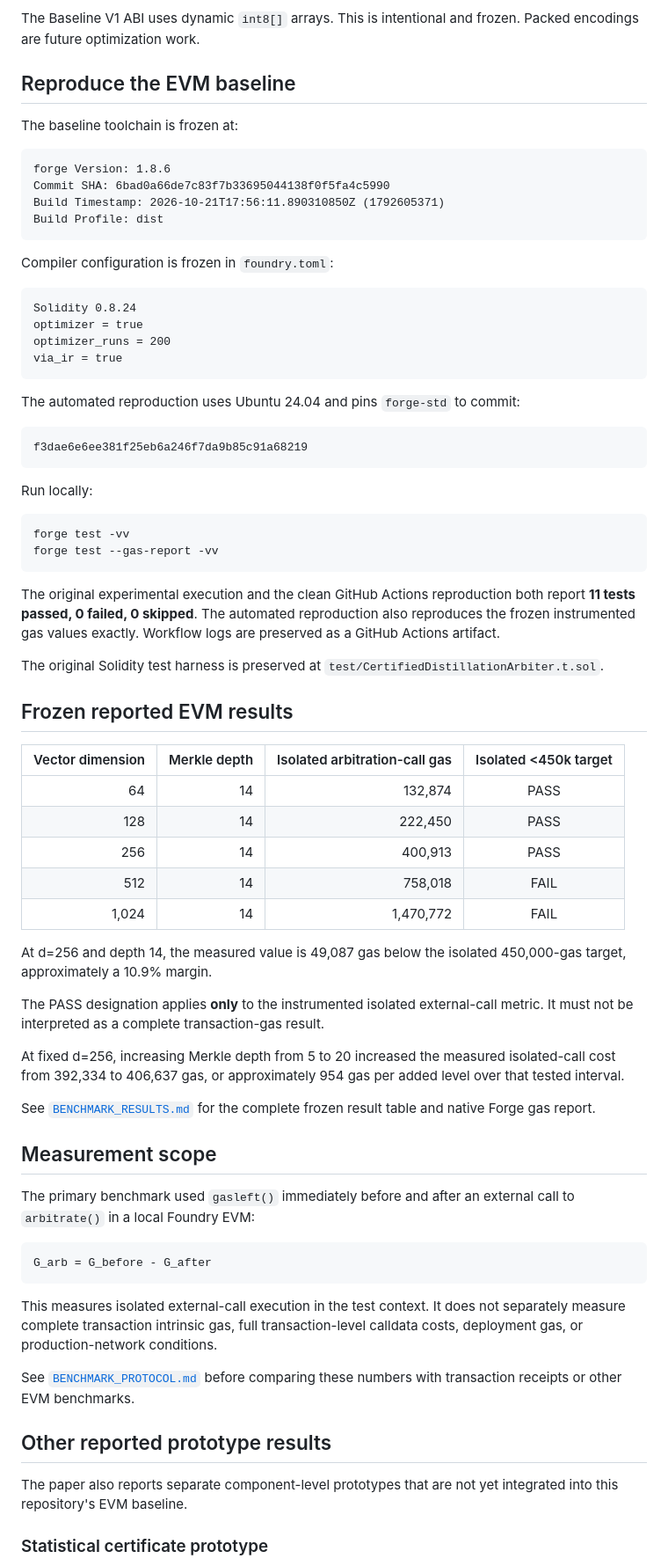
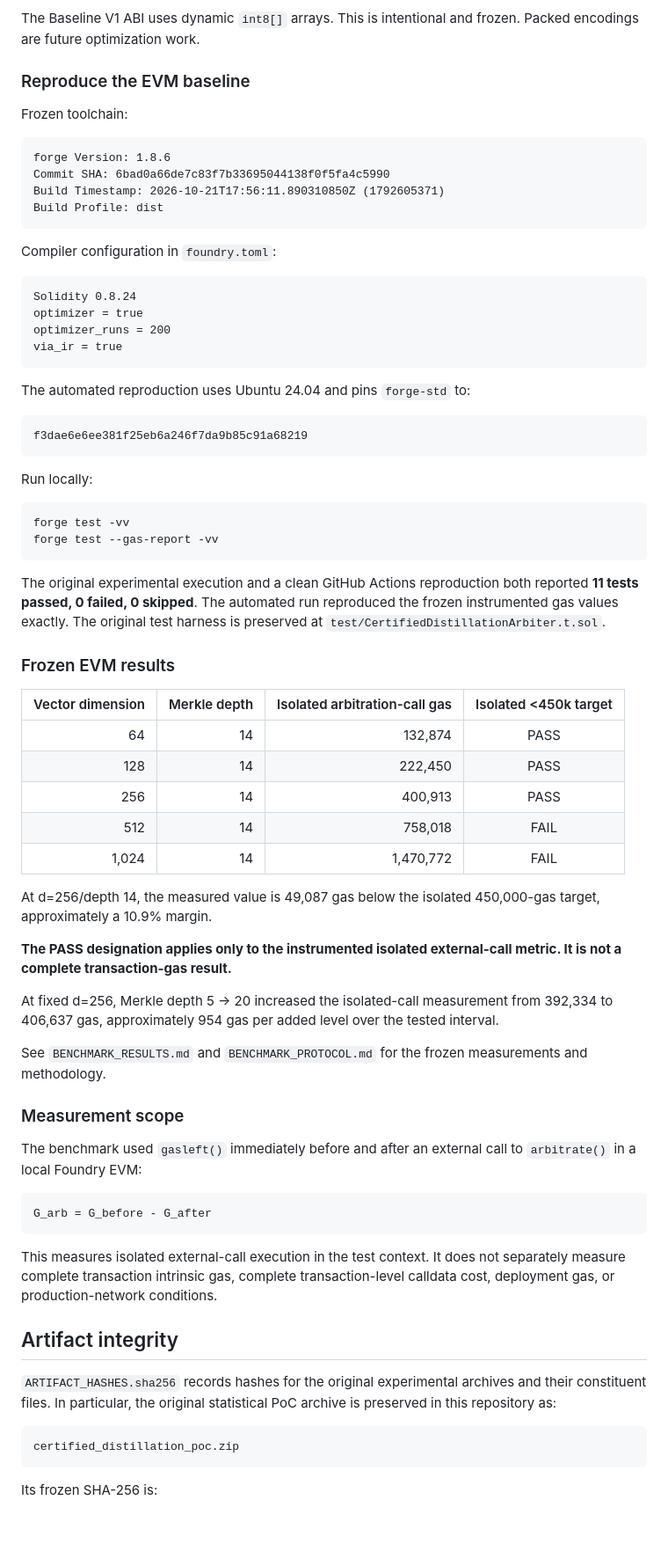
Before and after one commit to Antoniorjr4/commitment-based-knowledge-distillation, a Markdown page: README.md, the part around one of its changes. Shown at 88% size. GitHub-like rendering; blank space fills up the shorter version.

````diff
--- a/README.md
+++ b/README.md
@@ -28,9 +71,9 @@ The current evidence is component-level. It does **not** constitute an integrate
 
 The Baseline V1 ABI uses dynamic `int8[]` arrays. This is intentional and frozen. Packed encodings are future optimization work.
 
-## Reproduce the EVM baseline
+### Reproduce the EVM baseline
 
-The baseline toolchain is frozen at:
+Frozen toolchain:
 
 ```text
 forge Version: 1.8.6
@@ -39,7 +82,7 @@ Build Timestamp: 2026-10-21T17:56:11.890310850Z (1792605371)
 Build Profile: dist
 ```
 
-Compiler configuration is frozen in `foundry.toml`:
+Compiler configuration in `foundry.toml`:
 
 ```text
 Solidity 0.8.24
@@ -48,7 +91,7 @@ optimizer_runs = 200
 via_ir = true
 ```
 
-The automated reproduction uses Ubuntu 24.04 and pins `forge-std` to commit:
+The automated reproduction uses Ubuntu 24.04 and pins `forge-std` to:
 
 ```text
 f3dae6e6ee381f25eb6a246f7da9b85c91a68219
@@ -61,11 +104,9 @@ forge test -vv
 forge test --gas-report -vv
 ```
 
-The original experimental execution and the clean GitHub Actions reproduction both report **11 tests passed, 0 failed, 0 skipped**. The automated reproduction also reproduces the frozen instrumented gas values exactly. Workflow logs are preserved as a GitHub Actions artifact.
+The original experimental execution and a clean GitHub Actions reproduction both reported **11 tests passed, 0 failed, 0 skipped**. The automated run reproduced the frozen instrumented gas values exactly. The original test harness is preserved at `test/CertifiedDistillationArbiter.t.sol`.
 
-The original Solidity test harness is preserved at `test/CertifiedDistillationArbiter.t.sol`.
-
-## Frozen reported EVM results
+### Frozen EVM results
 
 | Vector dimension | Merkle depth | Isolated arbitration-call gas | Isolated <450k target |
 |---:|---:|---:|:---:|
@@ -75,29 +116,31 @@ The original Solidity test harness is preserved at `test/CertifiedDistillationAr
 | 512 | 14 | 758,018 | FAIL |
 | 1,024 | 14 | 1,470,772 | FAIL |
 
-At d=256 and depth 14, the measured value is 49,087 gas below the isolated 450,000-gas target, approximately a 10.9% margin.
+At d=256/depth 14, the measured value is 49,087 gas below the isolated 450,000-gas target, approximately a 10.9% margin.
 
-The PASS designation applies **only** to the instrumented isolated external-call metric. It must not be interpreted as a complete transaction-gas result.
+**The PASS designation applies only to the instrumented isolated external-call metric. It is not a complete transaction-gas result.**
 
-At fixed d=256, increasing Merkle depth from 5 to 20 increased the measured isolated-call cost from 392,334 to 406,637 gas, or approximately 954 gas per added level over that tested interval.
+At fixed d=256, Merkle depth 5 → 20 increased the isolated-call measurement from 392,334 to 406,637 gas, approximately 954 gas per added level over the tested interval.
 
-See [`BENCHMARK_RESULTS.md`](BENCHMARK_RESULTS.md) for the complete frozen result table and native Forge gas report.
+See `BENCHMARK_RESULTS.md` and `BENCHMARK_PROTOCOL.md` for the frozen measurements and methodology.
 
-## Measurement scope
+### Measurement scope
 
-The primary benchmark used `gasleft()` immediately before and after an external call to `arbitrate()` in a local Foundry EVM:
+The benchmark used `gasleft()` immediately before and after an external call to `arbitrate()` in a local Foundry EVM:
 
 ```text
 G_arb = G_before - G_after
 ```
 
-This measures isolated external-call execution in the test context. It does not separately measure complete transaction intrinsic gas, full transaction-level calldata costs, deployment gas, or production-network conditions.
+This measures isolated external-call execution in the test context. It does not separately measure complete transaction intrinsic gas, complete transaction-level calldata cost, deployment gas, or production-network conditions.
 
-See [`BENCHMARK_PROTOCOL.md`](BENCHMARK_PROTOCOL.md) before comparing these numbers with transaction receipts or other EVM benchmarks.
+## Artifact integrity
 
-## Other reported prototype results
+`ARTIFACT_HASHES.sha256` records hashes for the original experimental archives and their constituent files. In particular, the original statistical PoC archive is preserved in this repository as:
 
-The paper also reports separate component-level prototypes that are not yet integrated into this repository's EVM baseline.
+```text
+certified_distillation_poc.zip
+```
 
-### Statistical certificate prototype
+Its frozen SHA-256 is:
 
````
Also changed, not shown: other parts of README.md (+75 -54 lines).
